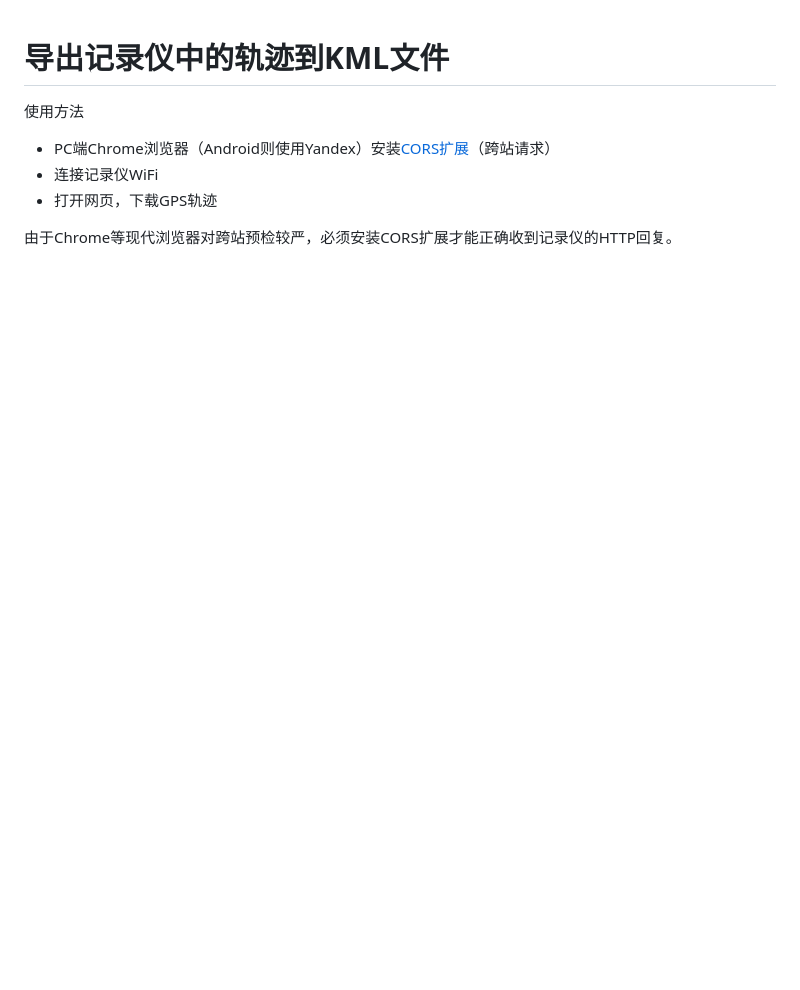
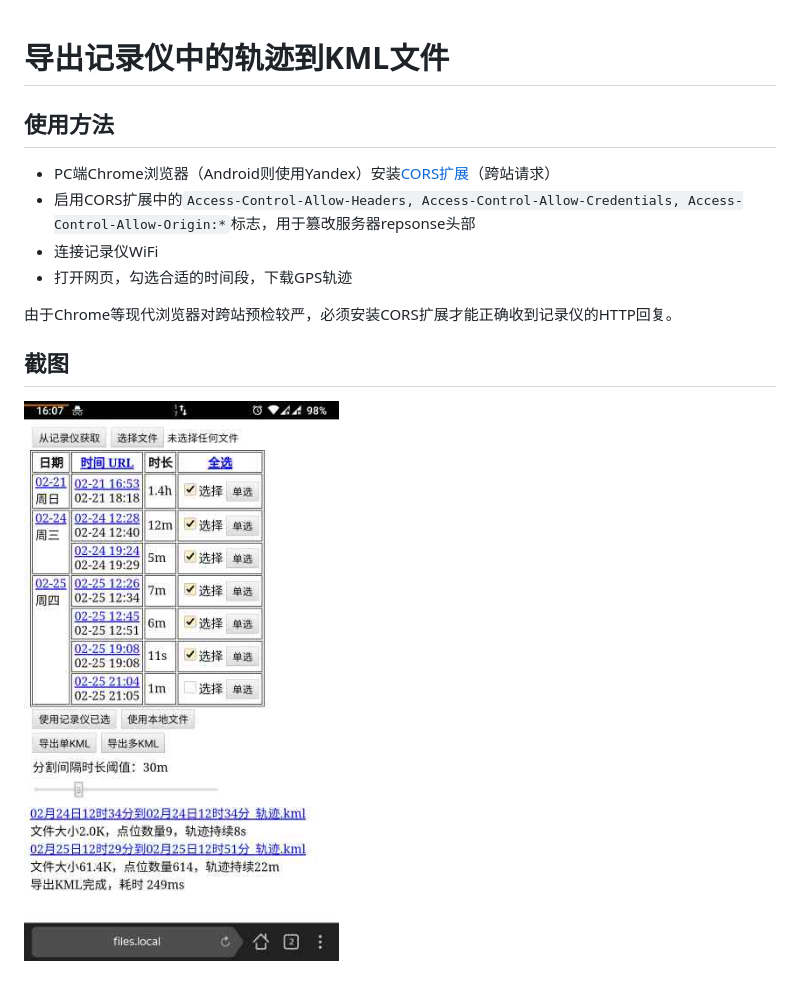
Before and after one commit to lixingcong/ddpai-mini5-web-client, a Markdown page: README.md, the part around the change. Rendered like a GitHub page; pictures changed too: screenshot.jpg (added); blank space fills up the shorter version.

````diff
--- a/README.md
+++ b/README.md
@@ -1,9 +1,14 @@
 # 导出记录仪中的轨迹到KML文件
 
-使用方法
+## 使用方法
 
 - PC端Chrome浏览器（Android则使用Yandex）安装[CORS扩展](https://mybrowseraddon.com/access-control-allow-origin.html)（跨站请求）
+- 启用CORS扩展中的```Access-Control-Allow-Headers, Access-Control-Allow-Credentials, Access-Control-Allow-Origin:*```标志，用于篡改服务器repsonse头部
 - 连接记录仪WiFi
-- 打开网页，下载GPS轨迹
+- 打开网页，勾选合适的时间段，下载GPS轨迹
 
 由于Chrome等现代浏览器对跨站预检较严，必须安装CORS扩展才能正确收到记录仪的HTTP回复。
+
+## 截图
+
+![](screenshot.jpg)
````
